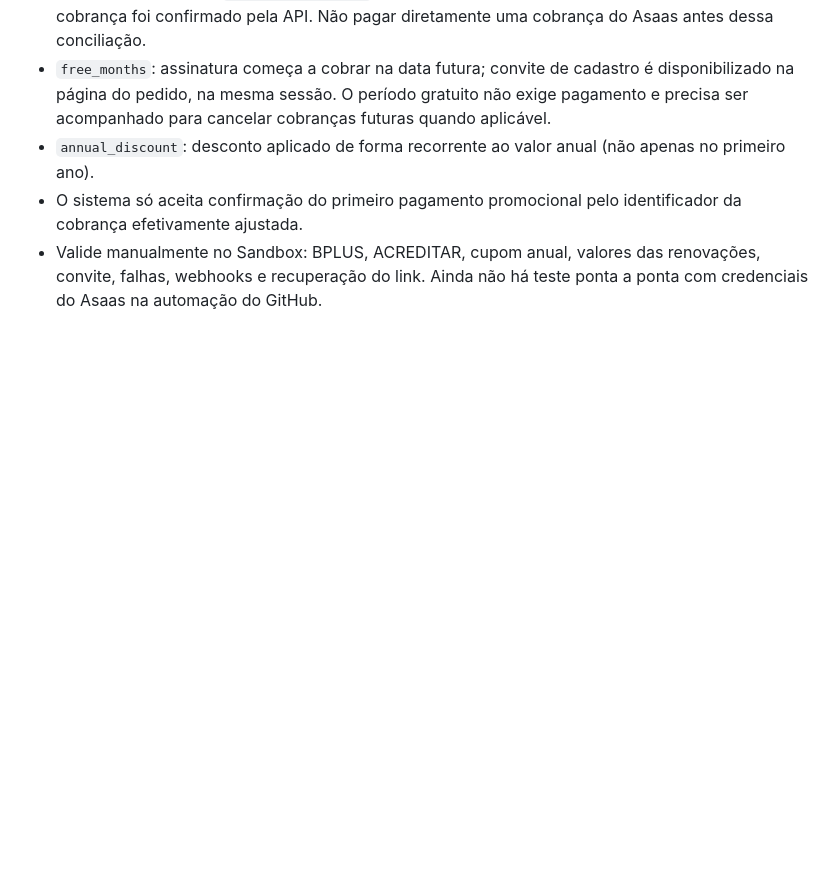
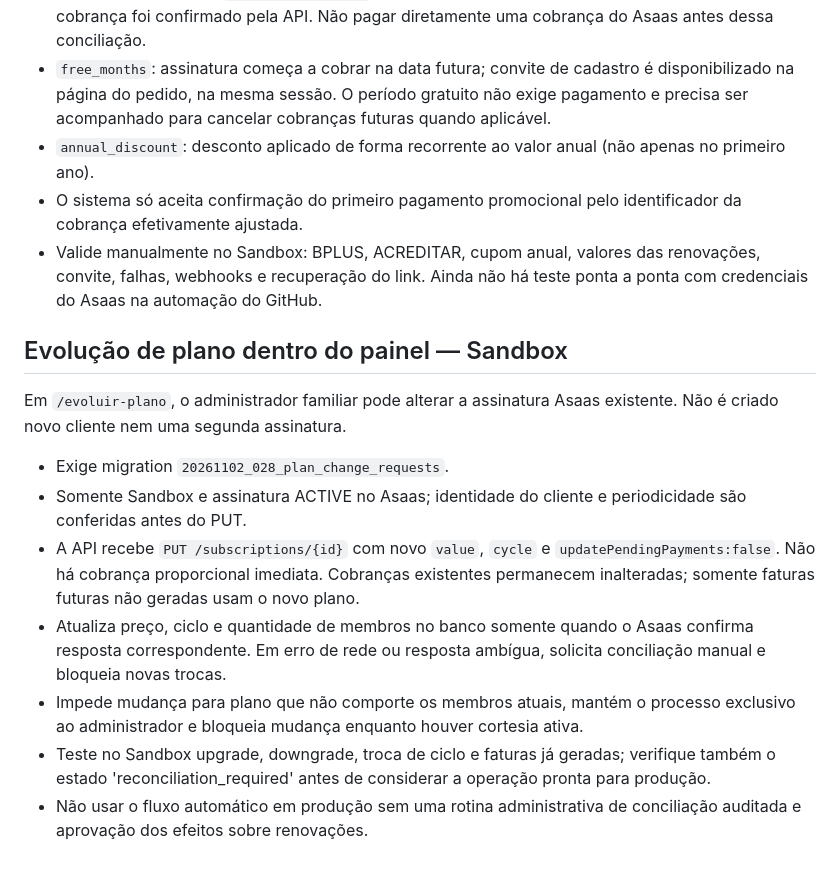
Before and after one commit to MiguelAlmeidaJ/Familia_Almeida, a Markdown page: docs/asaas-checkout.md, the part around the change. Rendered like a GitHub page; blank space fills up the shorter version.

Commit message:
docs(subscription): sandbox upgrade downgrade deployment and reconciliation

```diff
--- a/docs/asaas-checkout.md
+++ b/docs/asaas-checkout.md
@@ -62,3 +62,14 @@ Após git pull, execute a migration `20261102_027_coupon_benefit_fulfillment` na
 - `annual_discount`: desconto aplicado de forma recorrente ao valor anual (não apenas no primeiro ano).
 - O sistema só aceita confirmação do primeiro pagamento promocional pelo identificador da cobrança efetivamente ajustada.
 - Valide manualmente no Sandbox: BPLUS, ACREDITAR, cupom anual, valores das renovações, convite, falhas, webhooks e recuperação do link. Ainda não há teste ponta a ponta com credenciais do Asaas na automação do GitHub.
+
+
+## Evolução de plano dentro do painel — Sandbox
+Em `/evoluir-plano`, o administrador familiar pode alterar a assinatura Asaas existente. Não é criado novo cliente nem uma segunda assinatura.
+- Exige migration `20261102_028_plan_change_requests`.
+- Somente Sandbox e assinatura ACTIVE no Asaas; identidade do cliente e periodicidade são conferidas antes do PUT.
+- A API recebe `PUT /subscriptions/{id}` com novo `value`, `cycle` e `updatePendingPayments:false`. Não há cobrança proporcional imediata. Cobranças existentes permanecem inalteradas; somente faturas futuras não geradas usam o novo plano.
+- Atualiza preço, ciclo e quantidade de membros no banco somente quando o Asaas confirma resposta correspondente. Em erro de rede ou resposta ambígua, solicita conciliação manual e bloqueia novas trocas.
+- Impede mudança para plano que não comporte os membros atuais, mantém o processo exclusivo ao administrador e bloqueia mudança enquanto houver cortesia ativa.
+- Teste no Sandbox upgrade, downgrade, troca de ciclo e faturas já geradas; verifique também o estado 'reconciliation_required' antes de considerar a operação pronta para produção.
+- Não usar o fluxo automático em produção sem uma rotina administrativa de conciliação auditada e aprovação dos efeitos sobre renovações.
```
